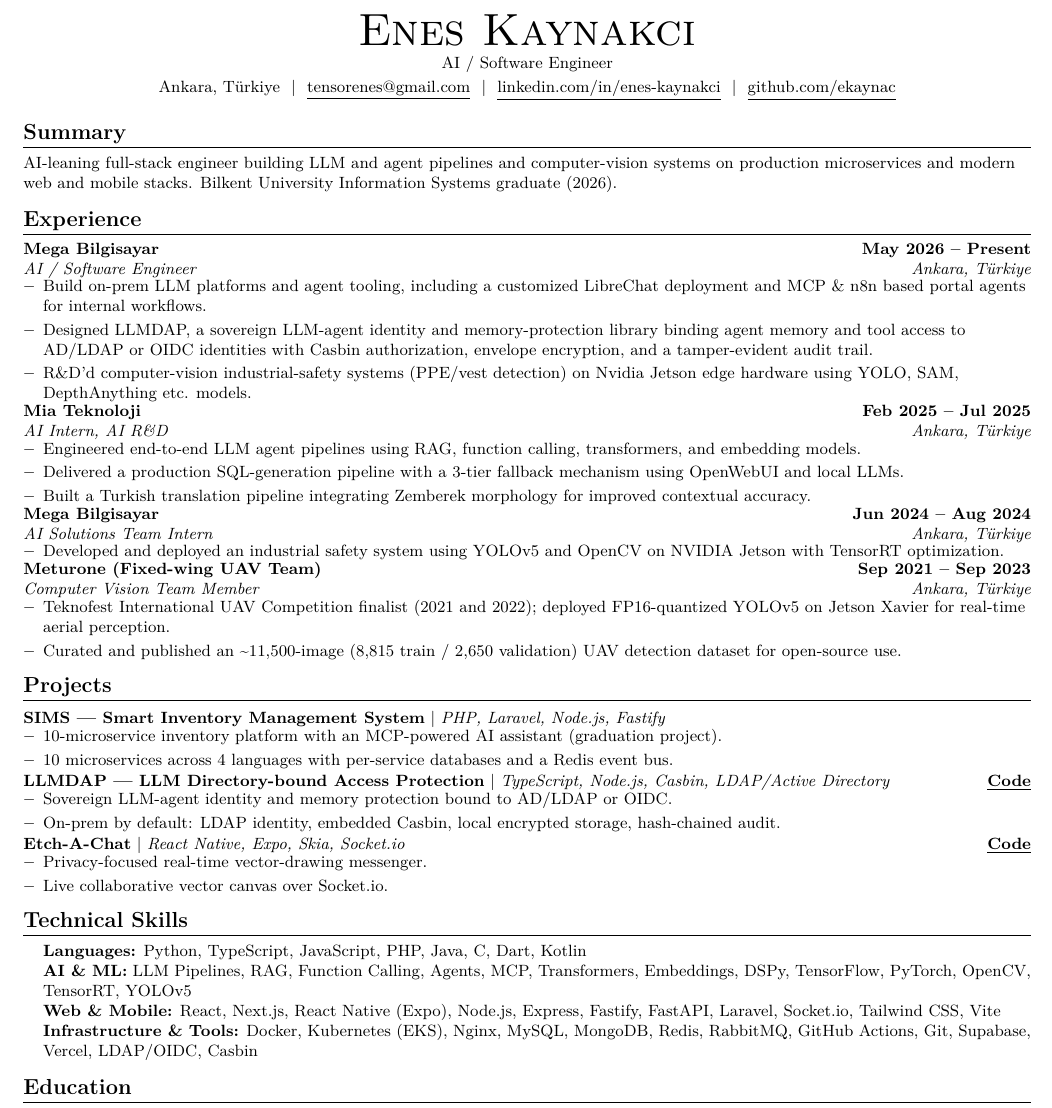
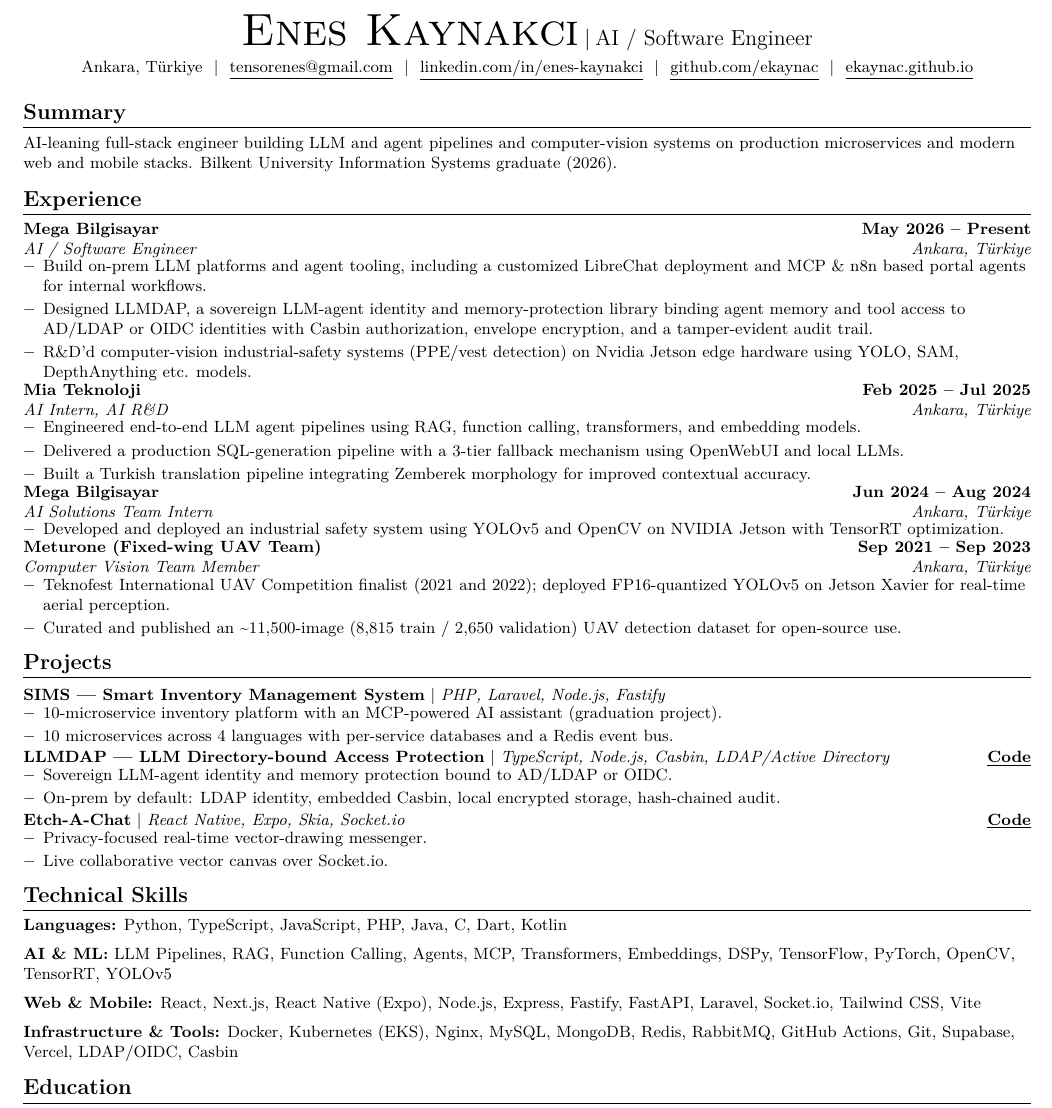
Before and after one commit to ekaynac/ekaynac.github.io, a LaTeX CV (cv/resume.tex): part of the page, cut so that both start at the same text. Compiled offline with XeLaTeX.

Commit message:
feat(cv): inline title with name, add website link, flush skills, clarity pass

```diff
--- a/cv/resume.tex
+++ b/cv/resume.tex
@@ -42,11 +42,11 @@
 \begin{document}
 
 \begin{center}
-    {\Huge \scshape Enes Kaynakcı} \\ \vspace{2pt}
-    \small AI / Software Engineer \\ \vspace{2pt}
+    {\Huge \scshape Enes Kaynakcı}\;{\large\textbar}\;{\large AI / Software Engineer} \\ \vspace{4pt}
     \small Ankara, Türkiye ~\textbar~ \href{mailto:tensorenes@gmail.com}{\underline{tensorenes@gmail.com}} ~\textbar~
     \href{https://www.linkedin.com/in/enes-kaynakci/}{\underline{linkedin.com/in/enes-kaynakci}} ~\textbar~
-    \href{https://github.com/ekaynac}{\underline{github.com/ekaynac}}
+    \href{https://github.com/ekaynac}{\underline{github.com/ekaynac}} ~\textbar~
+    \href{https://ekaynac.github.io}{\underline{ekaynac.github.io}}
 \end{center}
 
 \section{Summary}
@@ -100,7 +100,7 @@
 \vspace{-8pt}
 
 \section{Technical Skills}
-\begin{itemize}[leftmargin=0.15in, label={}, itemsep=-2pt]
+\begin{itemize}[leftmargin=0in, label={}, itemsep=3pt]
 \small{\item{\textbf{Languages:} Python, TypeScript, JavaScript, PHP, Java, C, Dart, Kotlin}}
 \small{\item{\textbf{AI \& ML:} LLM Pipelines, RAG, Function Calling, Agents, MCP, Transformers, Embeddings, DSPy, TensorFlow, PyTorch, OpenCV, TensorRT, YOLOv5}}
 \small{\item{\textbf{Web \& Mobile:} React, Next.js, React Native (Expo), Node.js, Express, Fastify, FastAPI, Laravel, Socket.io, Tailwind CSS, Vite}}
```
Also changed, not shown: 2 other files.
